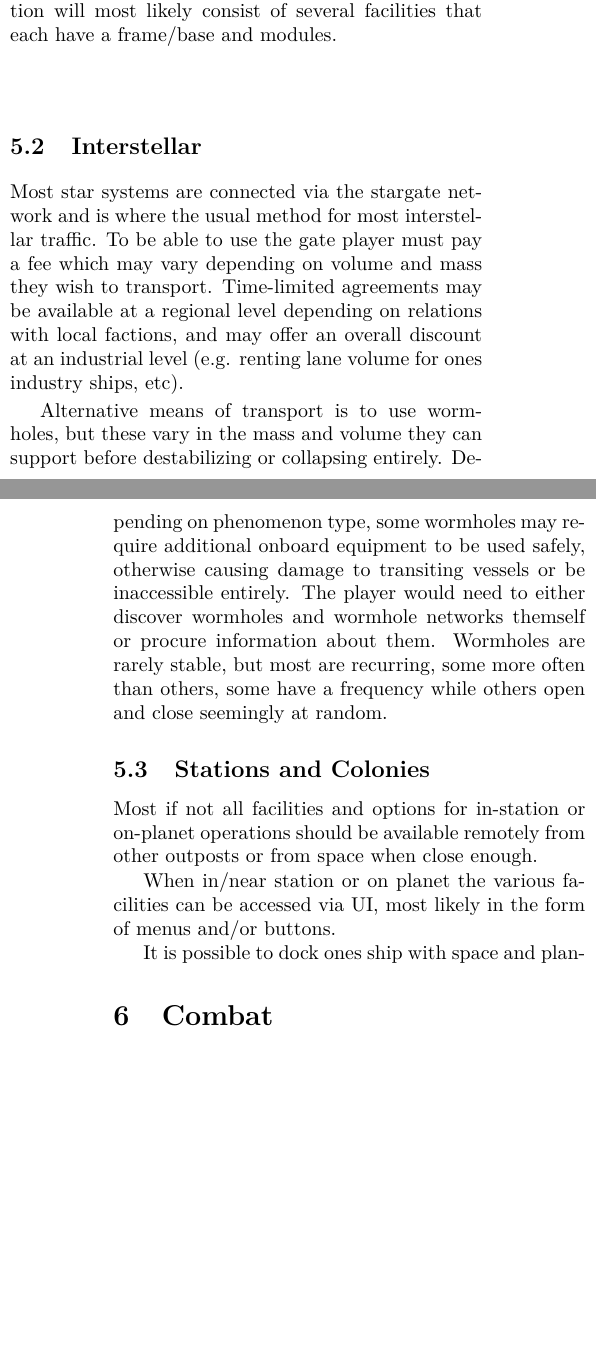
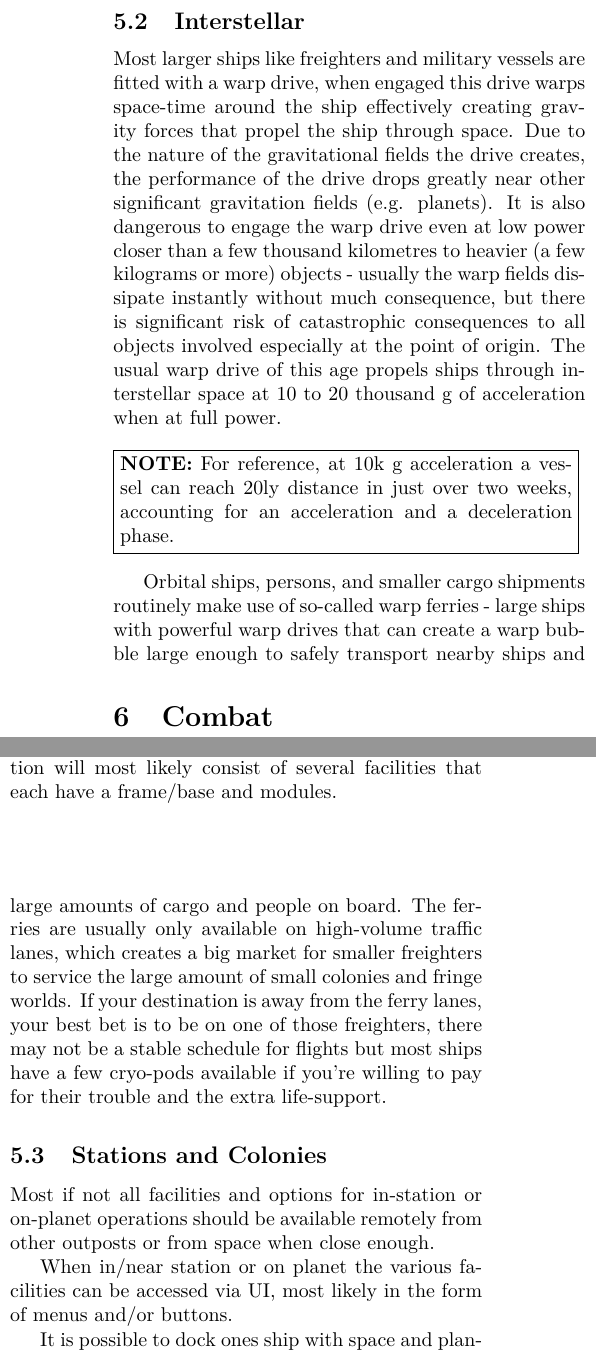
Before and after one commit to jinnturtle/stardust_g1, a LaTeX document (gameplay_docs/src/gdd/main.tex): two parts of the columns of pages 3 and 4 of 5 before the commit and two parts of the columns of page 3 of 5 after it, joined at a grey line, cut so that both start at the same text, the shorter picture padded with empty space. Compiled offline with pdfLaTeX.

Commit message:
interstellar travel ideas, some flavour text

```diff
--- a/gameplay_docs/src/gdd/main.tex
+++ b/gameplay_docs/src/gdd/main.tex
@@ -113,21 +139,32 @@ setting a behaviour e.g. (keep port/starboard/etc towards target) should be
 enough for most use cases.
 
 \subsection{Interstellar}
-Most star systems are connected via the stargate network and is where the
-usual method for most interstellar traffic. To be able to use the gate player
-must pay a fee which may vary depending on volume and mass they wish to
-transport. Time-limited agreements may be available at a regional level
-depending on relations with local factions, and may offer an overall discount
-at an industrial level (e.g. renting lane volume for ones industry ships, etc).
+Most larger ships like freighters and military vessels are fitted with a warp
+drive, when engaged this drive warps space-time around the ship effectively
+creating gravity forces that propel the ship through space. Due to the nature
+of the gravitational fields the drive creates, the performance of the drive
+drops greatly near other significant gravitation fields (e.g. planets). It is
+also dangerous to engage the warp drive even at low power closer than a few
+thousand kilometres to heavier (a few kilograms or more) objects - usually the
+warp fields dissipate instantly without much consequence, but there is
+significant risk of catastrophic consequences to all objects involved
+especially at the point of origin. The usual warp drive of this age propels
+ships through interstellar space at 10 to 20 thousand g of acceleration when at
+full power.
 
-Alternative means of transport is to use worm-holes, but these vary in the mass
-and volume they can support before destabilizing or collapsing entirely.
-Depending on phenomenon type, some wormholes may require additional onboard
-equipment to be used safely, otherwise causing damage to transiting vessels or
-be inaccessible entirely. The player would need to either discover wormholes
-and wormhole networks themself or procure information about them. Wormholes are
-rarely stable, but most are recurring, some more often than others, some have a
-frequency while others open and close seemingly at random.
+\note{For reference, at 10k g acceleration a vessel can reach 20ly distance in
+just over two weeks, accounting for an acceleration and a deceleration phase.}
+
+Orbital ships, persons, and smaller cargo shipments routinely make use of
+so-called warp ferries - large ships with powerful warp drives that can create
+a warp bubble large enough to safely transport nearby ships and large amounts
+of cargo and people on board. The ferries are usually only available on
+high-volume traffic lanes, which creates a big market for smaller freighters to
+service the large amount of small colonies and fringe worlds. If your
+destination is away from the ferry lanes, your best bet is to be on one of
+those freighters, there may not be a stable schedule for flights but most ships
+have a few cryo-pods available if you're willing to pay for their trouble and
+the extra life-support.
 
 \subsection{Stations and Colonies}
 Most if not all facilities and options for in-station or on-planet operations
```
Also changed, not shown: gameplay_docs/src/gdd/main.tex (38 more changed lines).
